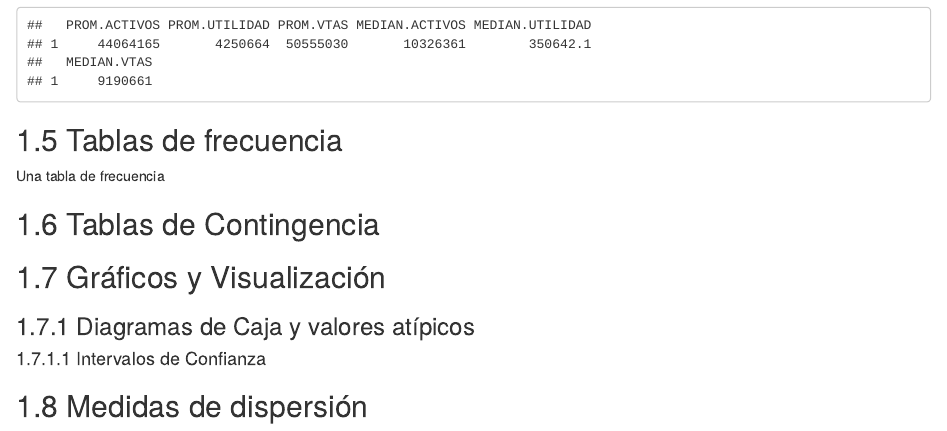
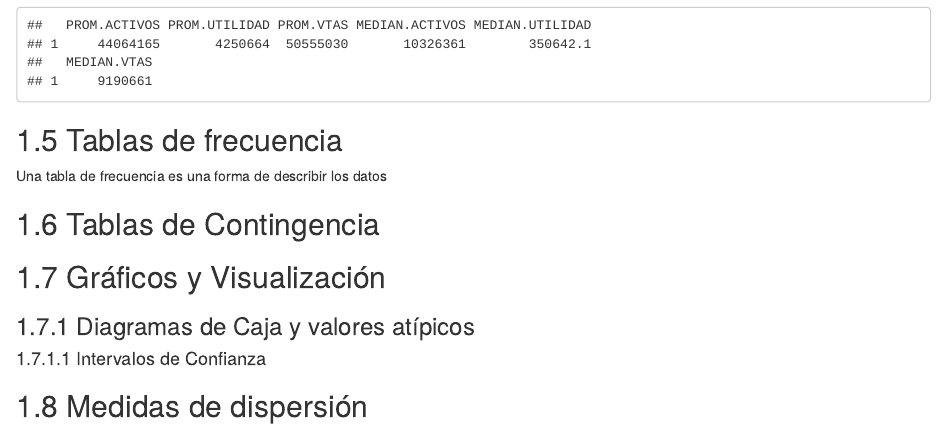
Before and after one commit to oswnavarre/estadistica, an R Markdown document (01-estdesc.Rmd): the page in a window 1100 px wide, from 6570 px down. Rendered offline with R 4.5, knitr and Pandoc, with nearby package versions; drawn as R Markdown's standard HTML page in place of the format the file asks for; some code elsewhere in the file could not run offline.

Commit message:
probando

```diff
--- a/01-estdesc.Rmd
+++ b/01-estdesc.Rmd
@@ -234,7 +234,7 @@ datos1 %>%
 
 ## Tablas de frecuencia
 
-Una tabla de frecuencia
+Una tabla de frecuencia es una forma de describir los datos
 
 
 
```
